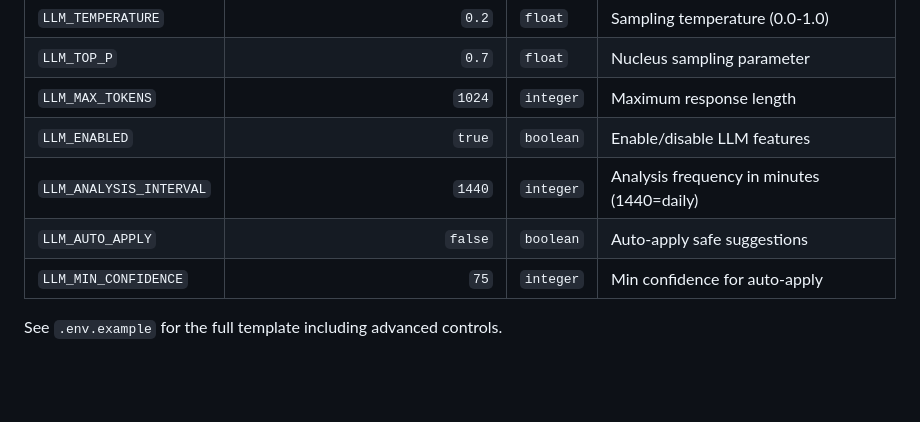
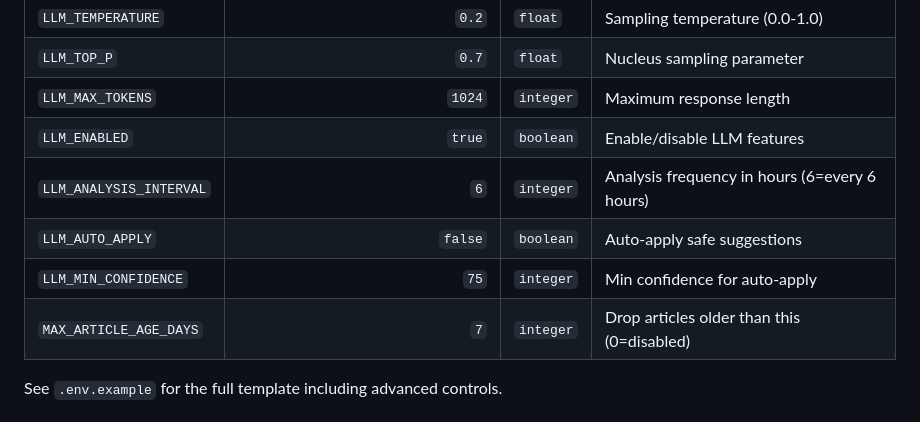
Before and after one commit to gitdhirajsv/Azalyst-ETF-Intelligence, a Markdown page: README.md, the part around one of its changes. Drawn GitHub-style; blank space fills up the shorter version.

```diff
--- a/README.md
+++ b/README.md
@@ -246,9 +246,10 @@ See **`LLM_INTEGRATION.md`** for complete setup guide, API reference, and best p
 | `LLM_TOP_P` | `0.7` | `float` | Nucleus sampling parameter |
 | `LLM_MAX_TOKENS` | `1024` | `integer` | Maximum response length |
 | `LLM_ENABLED` | `true` | `boolean` | Enable/disable LLM features |
-| `LLM_ANALYSIS_INTERVAL` | `1440` | `integer` | Analysis frequency in minutes (1440=daily) |
+| `LLM_ANALYSIS_INTERVAL` | `6` | `integer` | Analysis frequency in hours (6=every 6 hours) |
 | `LLM_AUTO_APPLY` | `false` | `boolean` | Auto-apply safe suggestions |
 | `LLM_MIN_CONFIDENCE` | `75` | `integer` | Min confidence for auto-apply |
+| `MAX_ARTICLE_AGE_DAYS` | `7` | `integer` | Drop articles older than this (0=disabled) |
 
 See `.env.example` for the full template including advanced controls.
 
```
Also changed, not shown: other parts of README.md (+8 -12 lines).
